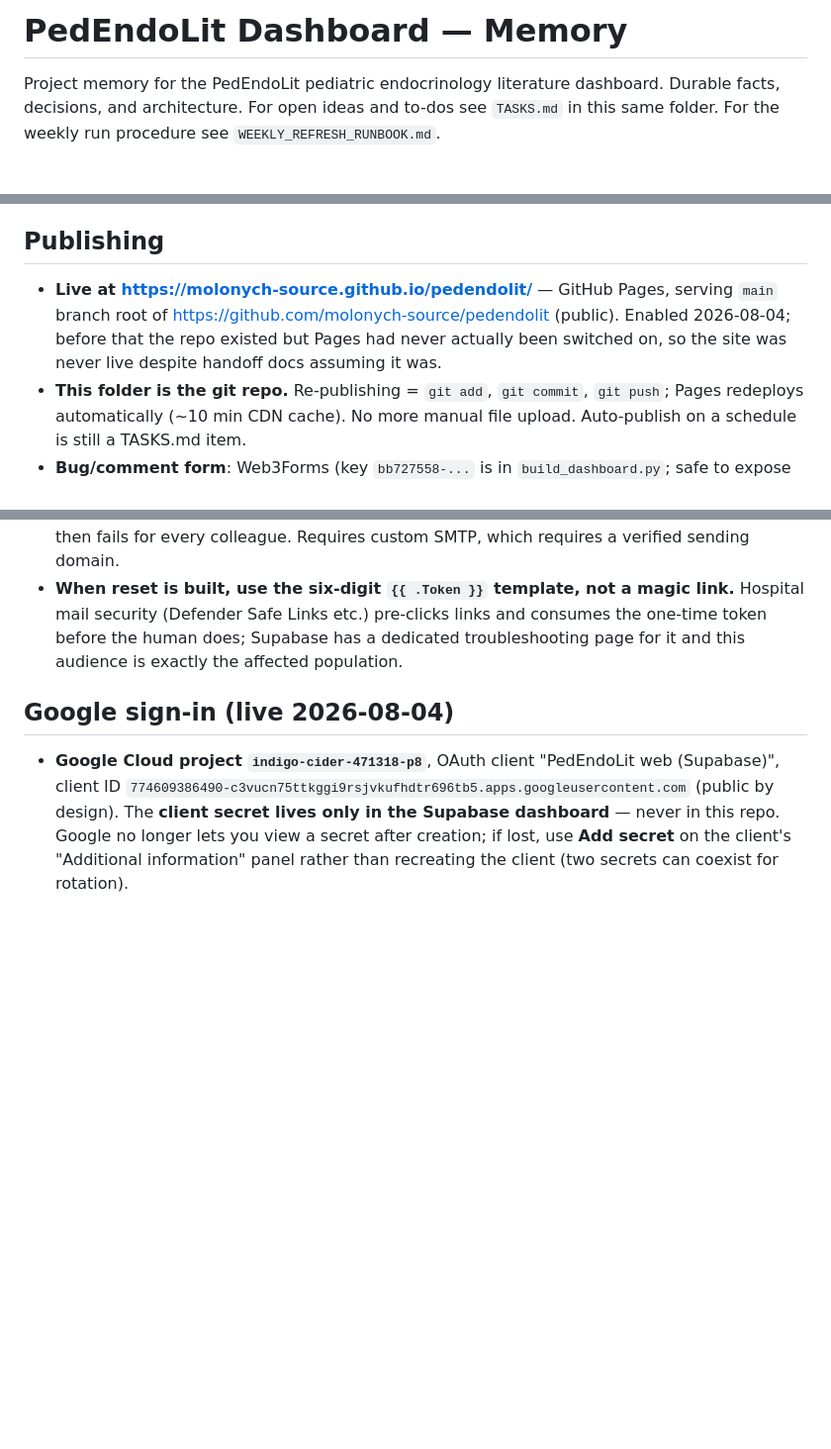
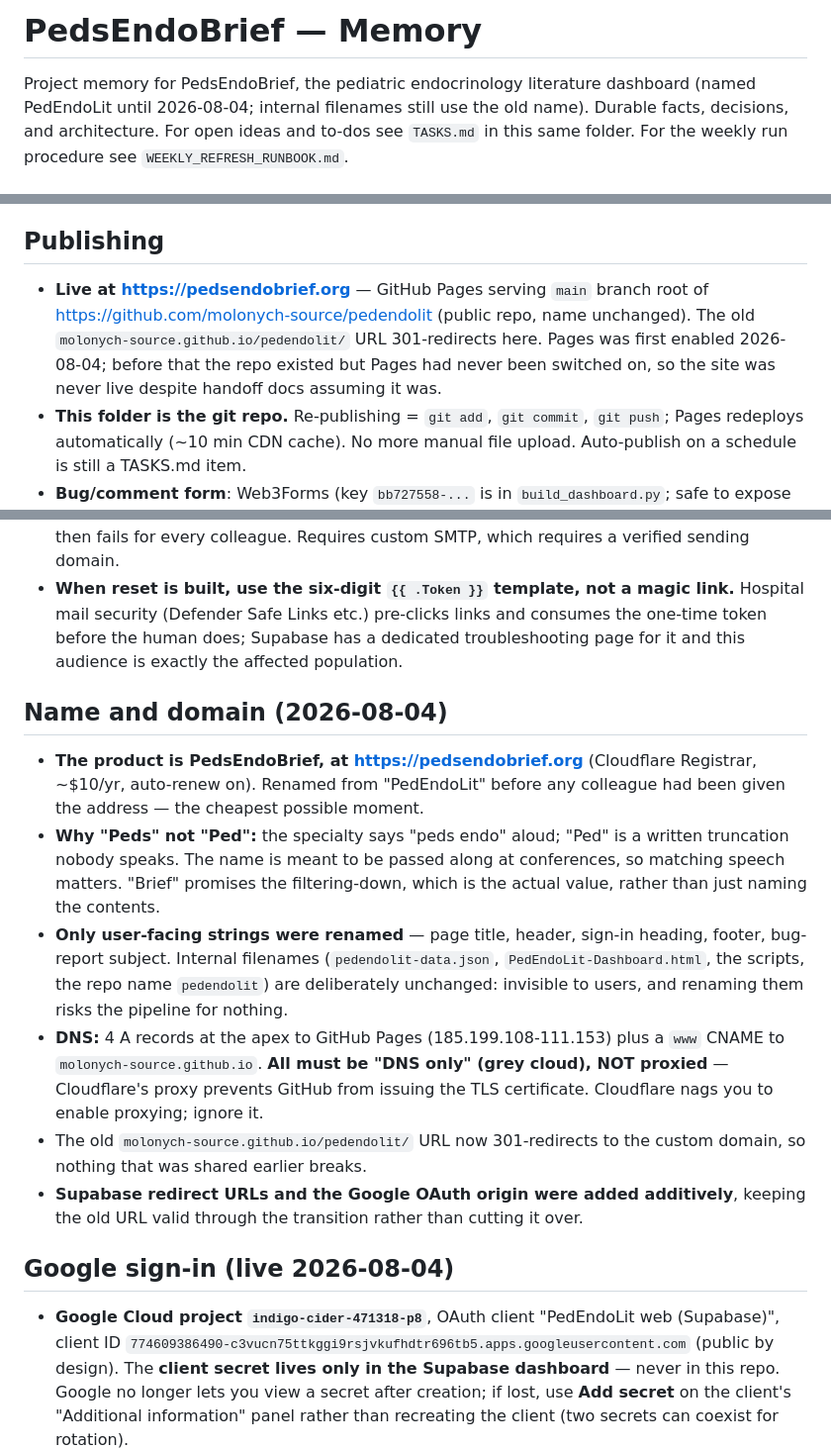
Before and after one commit to molonych-source/pedendolit, a Markdown page: MEMORY.md, 3 parts joined by grey strips. Shown at 99% size. GitHub-like rendering; blank space fills up the shorter version.

Commit message:
Document the PedsEndoBrief rename and custom domain
Co-Authored-By: Claude Sonnet 5 <noreply@anthropic.com>

```diff
--- a/MEMORY.md
+++ b/MEMORY.md
@@ -1,6 +1,7 @@
-# PedEndoLit Dashboard — Memory
+# PedsEndoBrief — Memory
 
-Project memory for the PedEndoLit pediatric endocrinology literature dashboard.
+Project memory for PedsEndoBrief, the pediatric endocrinology literature dashboard
+(named PedEndoLit until 2026-08-04; internal filenames still use the old name).
 Durable facts, decisions, and architecture. For open ideas and to-dos see `TASKS.md`
 in this same folder. For the weekly run procedure see `WEEKLY_REFRESH_RUNBOOK.md`.
 
@@ -47,7 +48,7 @@ Recently added: **Gender Medicine** (ABP Domain 16, pre-check before Puberty/DSD
 DSD-context guard) and **Calcium/Parathyroid** split out of Bone/Calcium (both 2026-05-29).
 
 ## Publishing
-- **Live at https://molonych-source.github.io/pedendolit/** — GitHub Pages, serving `main` branch root of https://github.com/molonych-source/pedendolit (public). Enabled 2026-08-04; before that the repo existed but Pages had never actually been switched on, so the site was never live despite handoff docs assuming it was.
+- **Live at https://pedsendobrief.org** — GitHub Pages serving `main` branch root of https://github.com/molonych-source/pedendolit (public repo, name unchanged). The old `molonych-source.github.io/pedendolit/` URL 301-redirects here. Pages was first enabled 2026-08-04; before that the repo existed but Pages had never been switched on, so the site was never live despite handoff docs assuming it was.
 - **This folder is the git repo.** Re-publishing = `git add`, `git commit`, `git push`; Pages redeploys automatically (~10 min CDN cache). No more manual file upload. Auto-publish on a schedule is still a TASKS.md item.
 - **Bug/comment form**: Web3Forms (key `bb727558-...` is in `build_dashboard.py`; safe to expose — send-only). Reports email to Christian. First submission triggers a one-time Web3Forms verification email. Sandbox can't test the POST (proxy blocks api.web3forms.com) — test from a real browser.
 
@@ -80,6 +81,14 @@ DSD-context guard) and **Calcium/Parathyroid** split out of Bone/Calcium (both 2
 - **Do NOT add character-class password rules.** (An earlier version of this file recommended them; that was wrong.) NIST SP 800-63B: *"Verifiers and CSPs SHALL NOT impose other composition rules (e.g., requiring mixtures of different character types) for passwords."* They push people to `Password1!` — apparent strength, real usability cost. Length is the lever that works; the normative floor for password-only sign-in is 15 characters. If raising it, note `"at least 6 characters"` is hardcoded in **three** places (`build_dashboard.py` modal placeholder and client-side check, plus the Phase 2 setup guide) and they must move together or the page accepts a password Supabase then rejects.
 - **Password reset is not merely rate-limited, it is blocked.** Supabase's built-in sender *"will refuse to deliver messages to addresses that are not part of the project's team"* — everyone else gets *"Email address not authorized"* — on top of a fixed 2 messages/hour. **Trap: the project owner's own address IS on the team**, so testing reset on yourself succeeds and then fails for every colleague. Requires custom SMTP, which requires a verified sending domain.
 - **When reset is built, use the six-digit `{{ .Token }}` template, not a magic link.** Hospital mail security (Defender Safe Links etc.) pre-clicks links and consumes the one-time token before the human does; Supabase has a dedicated troubleshooting page for it and this audience is exactly the affected population.
+
+## Name and domain (2026-08-04)
+- **The product is PedsEndoBrief, at https://pedsendobrief.org** (Cloudflare Registrar, ~$10/yr, auto-renew on). Renamed from "PedEndoLit" before any colleague had been given the address — the cheapest possible moment.
+- **Why "Peds" not "Ped":** the specialty says "peds endo" aloud; "Ped" is a written truncation nobody speaks. The name is meant to be passed along at conferences, so matching speech matters. "Brief" promises the filtering-down, which is the actual value, rather than just naming the contents.
+- **Only user-facing strings were renamed** — page title, header, sign-in heading, footer, bug-report subject. Internal filenames (`pedendolit-data.json`, `PedEndoLit-Dashboard.html`, the scripts, the repo name `pedendolit`) are deliberately unchanged: invisible to users, and renaming them risks the pipeline for nothing.
+- **DNS:** 4 A records at the apex to GitHub Pages (185.199.108-111.153) plus a `www` CNAME to `molonych-source.github.io`. **All must be "DNS only" (grey cloud), NOT proxied** — Cloudflare's proxy prevents GitHub from issuing the TLS certificate. Cloudflare nags you to enable proxying; ignore it.
+- The old `molonych-source.github.io/pedendolit/` URL now 301-redirects to the custom domain, so nothing that was shared earlier breaks.
+- **Supabase redirect URLs and the Google OAuth origin were added additively**, keeping the old URL valid through the transition rather than cutting it over.
 
 ## Google sign-in (live 2026-08-04)
 - **Google Cloud project `indigo-cider-471318-p8`**, OAuth client "PedEndoLit web (Supabase)", client ID `774609386490-c3vucn75ttkggi9rsjvkufhdtr696tb5.apps.googleusercontent.com` (public by design). The **client secret lives only in the Supabase dashboard** — never in this repo. Google no longer lets you view a secret after creation; if lost, use **Add secret** on the client's "Additional information" panel rather than recreating the client (two secrets can coexist for rotation).
```
Also changed, not shown: CLAUDE.md (+8 -2 lines), TASKS.md (+1 -0 lines).
